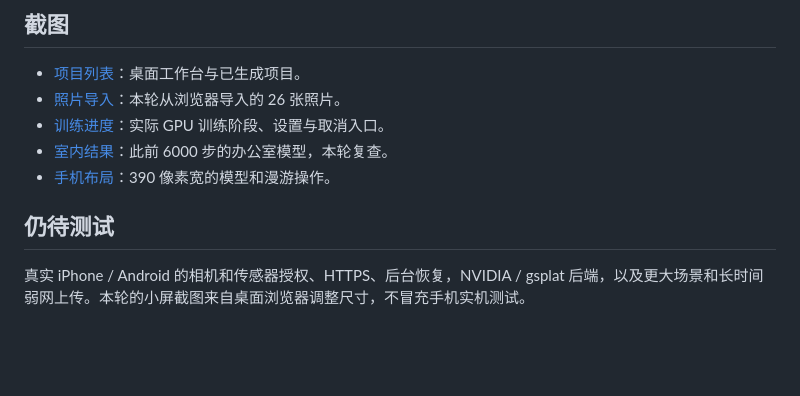
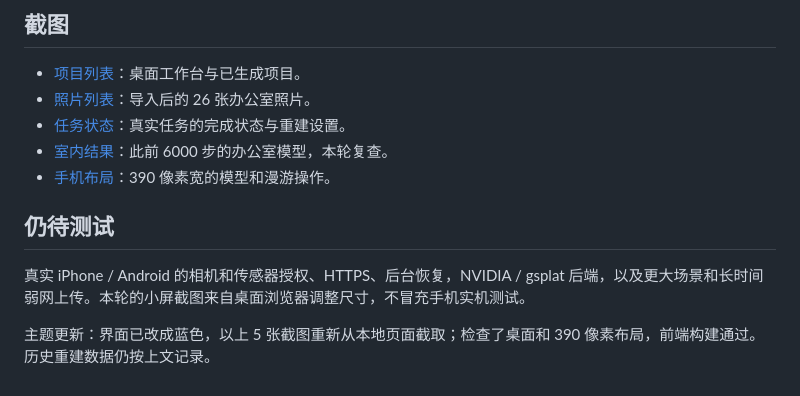
Before and after one commit to sakorman/web-scan, a Markdown page: docs/QA.md, the part around the change. Rendered like a GitHub page; blank space fills up the shorter version.

```diff
--- a/docs/QA.md
+++ b/docs/QA.md
@@ -55,11 +55,13 @@ FastAPI / Starlette 的测试客户端仍会发出一条 httpx 弃用提示，
 ## 截图
 
 - [项目列表](screenshots/01-workspace.png)：桌面工作台与已生成项目。
-- [照片导入](screenshots/02-photos.png)：本轮从浏览器导入的 26 张照片。
-- [训练进度](screenshots/04-training.png)：实际 GPU 训练阶段、设置与取消入口。
+- [照片列表](screenshots/02-photos.png)：导入后的 26 张办公室照片。
+- [任务状态](screenshots/04-training.png)：真实任务的完成状态与重建设置。
 - [室内结果](screenshots/03-room.png)：此前 6000 步的办公室模型，本轮复查。
 - [手机布局](screenshots/05-mobile.png)：390 像素宽的模型和漫游操作。
 
 ## 仍待测试
 
 真实 iPhone / Android 的相机和传感器授权、HTTPS、后台恢复，NVIDIA / gsplat 后端，以及更大场景和长时间弱网上传。本轮的小屏截图来自桌面浏览器调整尺寸，不冒充手机实机测试。
+
+主题更新：界面已改成蓝色，以上 5 张截图重新从本地页面截取；检查了桌面和 390 像素布局，前端构建通过。历史重建数据仍按上文记录。
```
Also changed, not shown: README.md (+2 -2 lines), docs/screenshots/01-workspace.png, docs/screenshots/02-photos.png, docs/screenshots/03-room.png, docs/screenshots/04-training.png, docs/screenshots/05-mobile.png, 2 other files.
